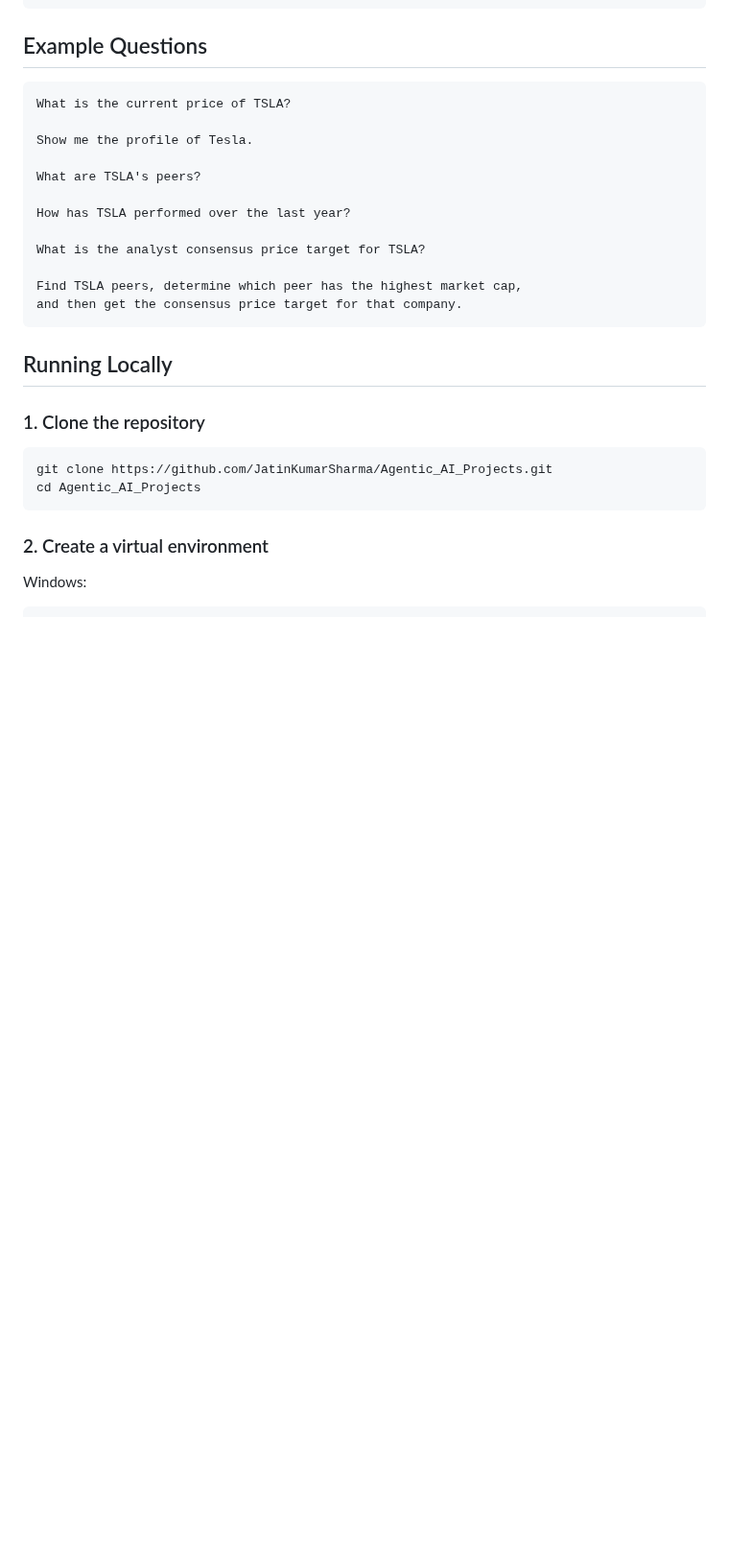
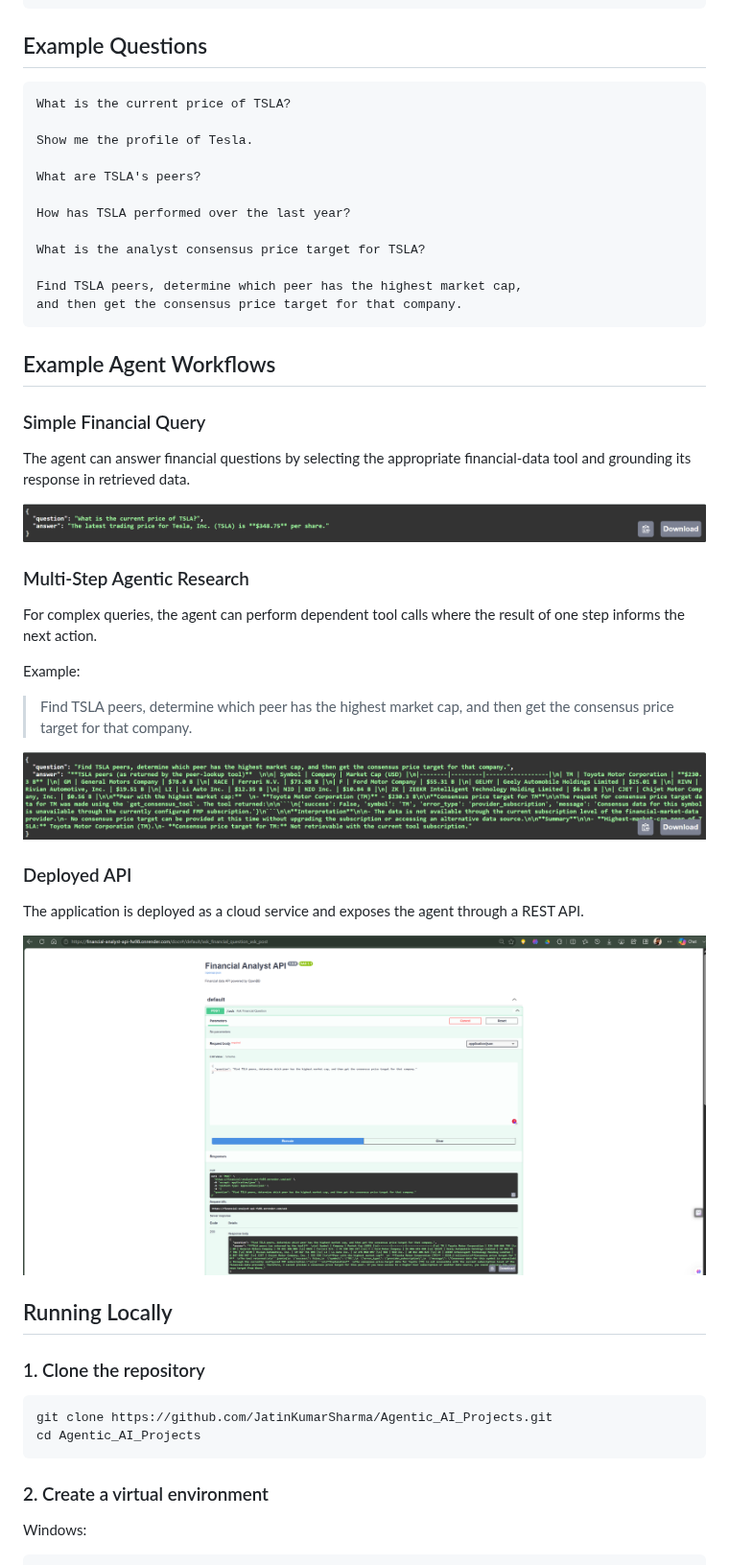
Before and after one commit to JatinKumarSharma/Agentic_AI_Projects, a Markdown page: README.md, the part around one of its changes. Shown at 96% size. Rendered like a GitHub page; pictures changed too: assets/deployed-api.png (added), assets/multi-step-query.png (added), assets/simple-query.png (added); blank space fills up the shorter version.

Commit message:
Improve project documentation and add API examples

````diff
--- a/README.md
+++ b/README.md
@@ -198,15 +269,41 @@ Find TSLA peers, determine which peer has the highest market cap,
 and then get the consensus price target for that company.
 ```
 
+## Example Agent Workflows
+
+### Simple Financial Query
+
+The agent can answer financial questions by selecting the appropriate
+financial-data tool and grounding its response in retrieved data.
+
+![Simple Financial Query](assets/simple-query.png)
+
+### Multi-Step Agentic Research
+
+For complex queries, the agent can perform dependent tool calls where the
+result of one step informs the next action.
+
+Example:
+
+> Find TSLA peers, determine which peer has the highest market cap, and
+> then get the consensus price target for that company.
+
+![Multi-Step Agentic Research](assets/multi-step-query.png)
+
+### Deployed API
+
+The application is deployed as a cloud service and exposes the agent
+through a REST API.
+
+![Deployed API](assets/deployed-api.png)
+
 ## Running Locally
-
 ### 1. Clone the repository
 
 ``` bash
 git clone https://github.com/JatinKumarSharma/Agentic_AI_Projects.git
 cd Agentic_AI_Projects
 ```
-
 ### 2. Create a virtual environment
 
 Windows:
````
Also changed, not shown: other parts of README.md (+210 -135 lines).
